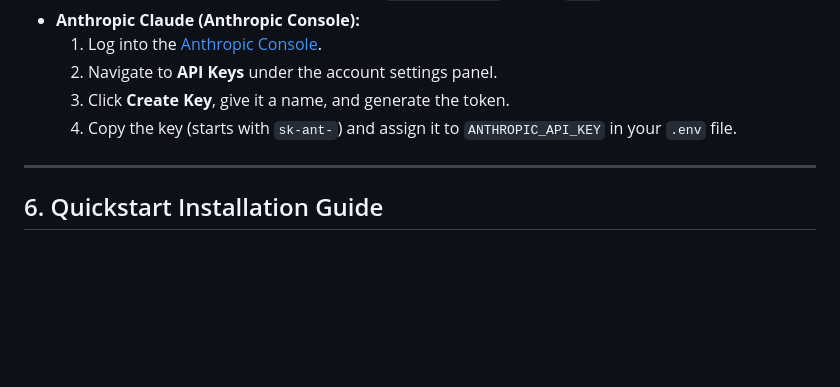
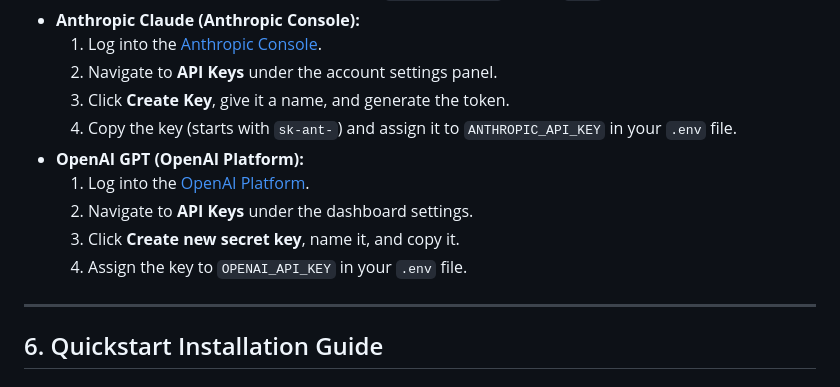
Before and after one commit to jsurajba/stock-trading-bot, a Markdown page: README.md, the part around one of its changes. GitHub-like rendering; blank space fills up the shorter version.

```diff
--- a/README.md
+++ b/README.md
@@ -83,6 +84,11 @@ Open your local `.env` file and configure these parameters:
     2.  Navigate to **API Keys** under the account settings panel.
     3.  Click **Create Key**, give it a name, and generate the token.
     4.  Copy the key (starts with `sk-ant-`) and assign it to `ANTHROPIC_API_KEY` in your `.env` file.
+*   **OpenAI GPT (OpenAI Platform):**
+    1.  Log into the [OpenAI Platform](https://platform.openai.com/).
+    2.  Navigate to **API Keys** under the dashboard settings.
+    3.  Click **Create new secret key**, name it, and copy it.
+    4.  Assign the key to `OPENAI_API_KEY` in your `.env` file.
 
 ---
 
```
Also changed, not shown: other parts of README.md (+5 -37 lines).
